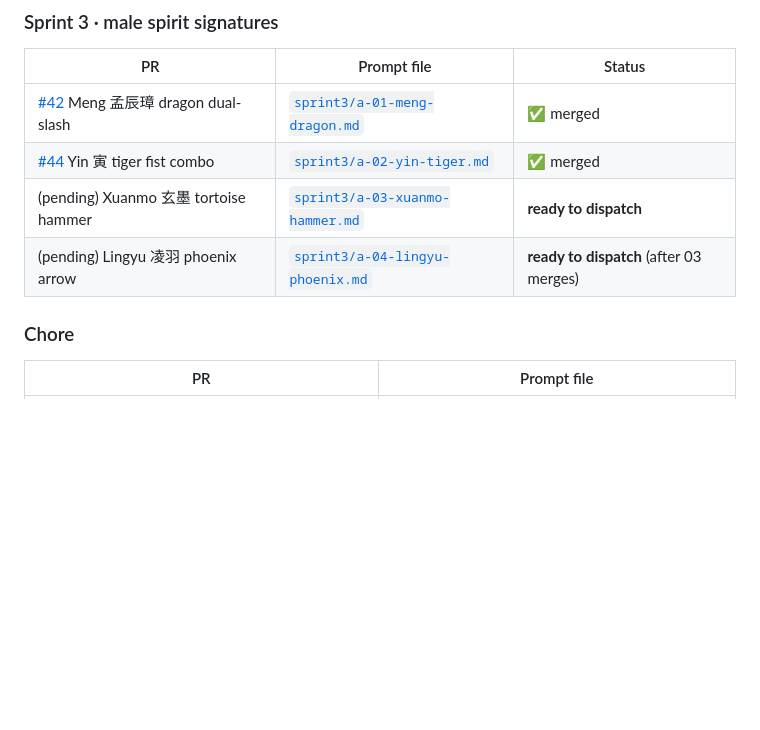
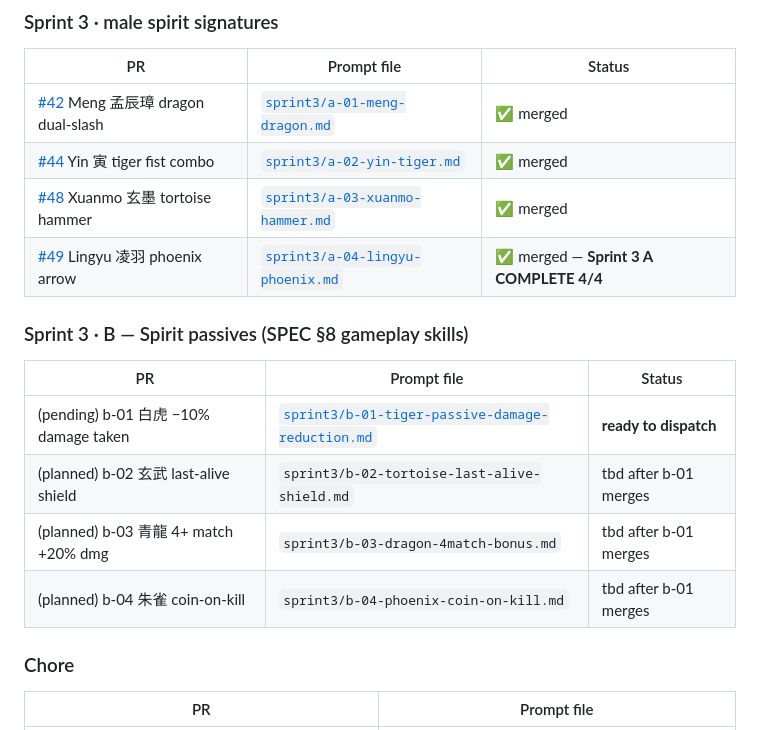
Before and after one commit to igs-maxwu/cmj2-dual-slots-pixi, a Markdown page: prompts/README.md, the part around the change. Drawn GitHub-style; blank space fills up the shorter version.

```diff
--- a/prompts/README.md
+++ b/prompts/README.md
@@ -51,8 +51,17 @@ The executor opens the file with the `Read` tool and follows it verbatim.
 |---|---|---|
 | [#42](https://github.com/igs-maxwu/cmj2-dual-slots-pixi/pull/42) Meng 孟辰璋 dragon dual-slash | [`sprint3/a-01-meng-dragon.md`](sprint3/a-01-meng-dragon.md) | ✅ merged |
 | [#44](https://github.com/igs-maxwu/cmj2-dual-slots-pixi/pull/44) Yin 寅 tiger fist combo | [`sprint3/a-02-yin-tiger.md`](sprint3/a-02-yin-tiger.md) | ✅ merged |
-| (pending) Xuanmo 玄墨 tortoise hammer | [`sprint3/a-03-xuanmo-hammer.md`](sprint3/a-03-xuanmo-hammer.md) | **ready to dispatch** |
-| (pending) Lingyu 凌羽 phoenix arrow | [`sprint3/a-04-lingyu-phoenix.md`](sprint3/a-04-lingyu-phoenix.md) | **ready to dispatch** (after 03 merges) |
+| [#48](https://github.com/igs-maxwu/cmj2-dual-slots-pixi/pull/48) Xuanmo 玄墨 tortoise hammer | [`sprint3/a-03-xuanmo-hammer.md`](sprint3/a-03-xuanmo-hammer.md) | ✅ merged |
+| [#49](https://github.com/igs-maxwu/cmj2-dual-slots-pixi/pull/49) Lingyu 凌羽 phoenix arrow | [`sprint3/a-04-lingyu-phoenix.md`](sprint3/a-04-lingyu-phoenix.md) | ✅ merged — **Sprint 3 A COMPLETE 4/4** |
+
+### Sprint 3 · B — Spirit passives (SPEC §8 gameplay skills)
+
+| PR | Prompt file | Status |
+|---|---|---|
+| (pending) b-01 白虎 −10% damage taken | [`sprint3/b-01-tiger-passive-damage-reduction.md`](sprint3/b-01-tiger-passive-damage-reduction.md) | **ready to dispatch** |
+| (planned) b-02 玄武 last-alive shield | `sprint3/b-02-tortoise-last-alive-shield.md` | tbd after b-01 merges |
+| (planned) b-03 青龍 4+ match +20% dmg | `sprint3/b-03-dragon-4match-bonus.md` | tbd after b-01 merges |
+| (planned) b-04 朱雀 coin-on-kill | `sprint3/b-04-phoenix-coin-on-kill.md` | tbd after b-01 merges |
 
 ### Chore
 
```
Also changed, not shown: prompts/sprint3/b-01-tiger-passive-damage-reduction.md (added, +112 -0 lines).
